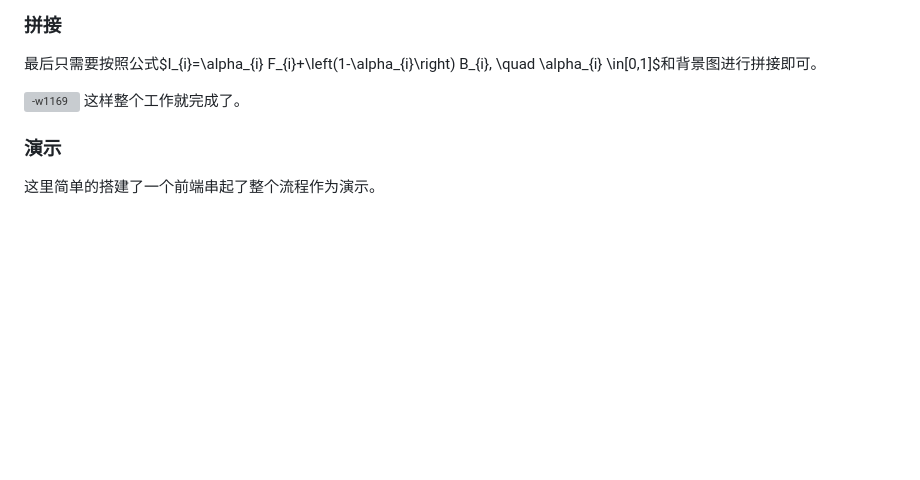
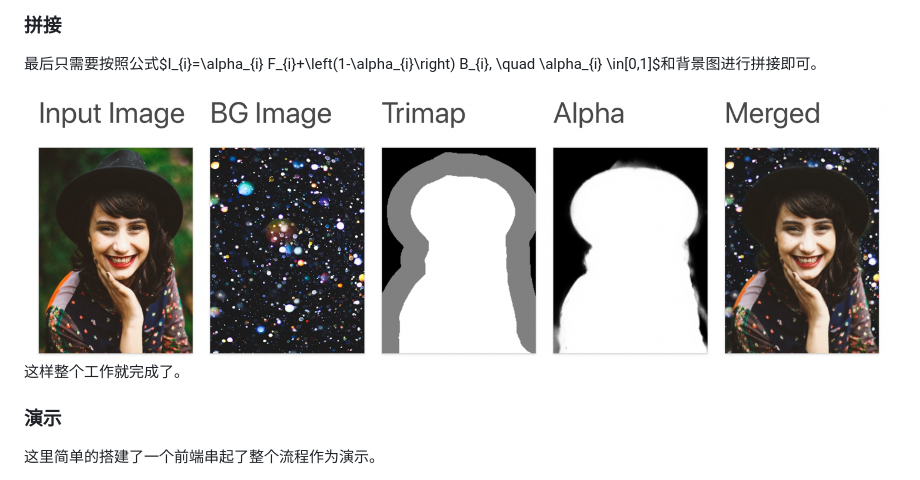
Before and after one commit to memoiry/image_matting, a Markdown page: README.md, the part around the change. Rendered like a GitHub page; pictures changed too: media/15840709208808/23.png (added); blank space fills up the shorter version; grey boxes are pictures that could not be loaded.

Commit message:
fix trivial error

```diff
--- a/README.md
+++ b/README.md
@@ -134,7 +134,7 @@ def gen_trimap(segmentation_mask):
 
 最后只需要按照公式$I_{i}=\alpha_{i} F_{i}+\left(1-\alpha_{i}\right) B_{i}, \quad \alpha_{i} \in[0,1]$和背景图进行拼接即可。
 
-![-w1169](media/15840709208808/15841200494426.jpg)
+![-w1169](media/15840709208808/23.png)
 这样整个工作就完成了。
 
 ### 演示
```
